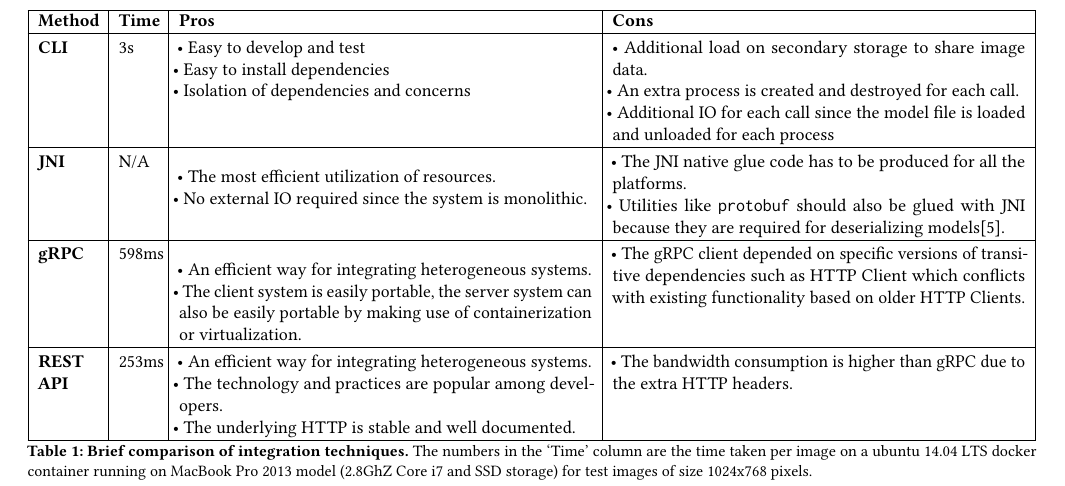
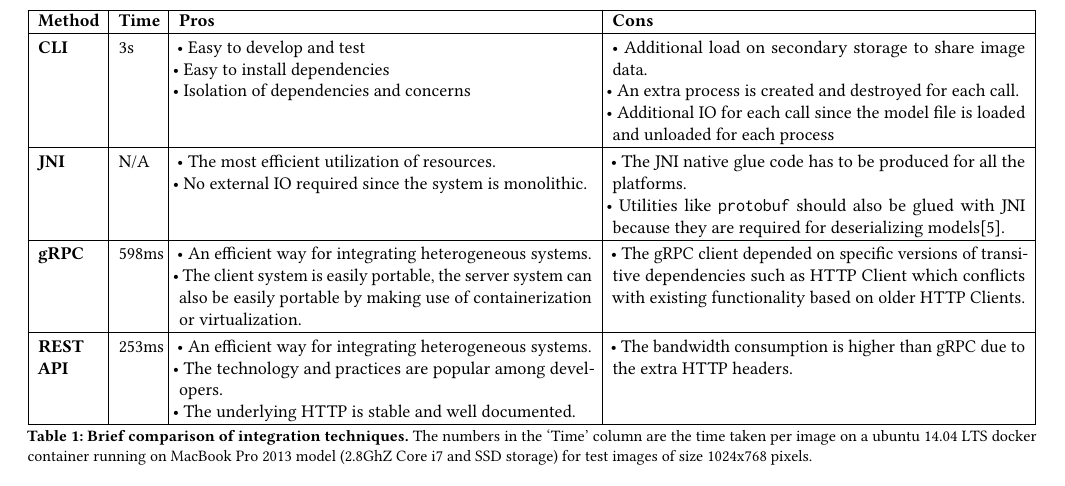
Before and after one commit to thammegowda/image-forensics-MFSec17, a LaTeX paper (MFSEC17.tex, which reads sections/evaluation.tex): part of page 4 of 5, cut so that both start at the same text. Compiled offline with pdfLaTeX.

Commit message:
Update on Overleaf.

```diff
--- a/sections/evaluation.tex
+++ b/sections/evaluation.tex
@@ -46,8 +46,9 @@ The pros and cons of all the integration techniques described in Section \ref{se
 
 		\textbf{JNI}
 		& N/A
+		&
         \rule{0pt}{2.5ex}
-		& \tabitem The most efficient utilization of resources. \newline
+        \tabitem The most efficient utilization of resources. \newline
 		\tabitem No external IO required since the system is monolithic.
 		&
         \rule{0pt}{2.5ex}
@@ -57,8 +58,9 @@ The pros and cons of all the integration techniques described in Section \ref{se
 
 		\textbf{gRPC}
 		& 598ms
+		&
         \rule{0pt}{2.5ex}
-		& \tabitem An efficient way for integrating heterogeneous systems. \newline
+        \tabitem An efficient way for integrating heterogeneous systems. \newline
 		\tabitem The client system is easily portable, the server system can also be easily portable by making use of containerization or virtualization.
 		&
         \rule{0pt}{2.5ex}
```
